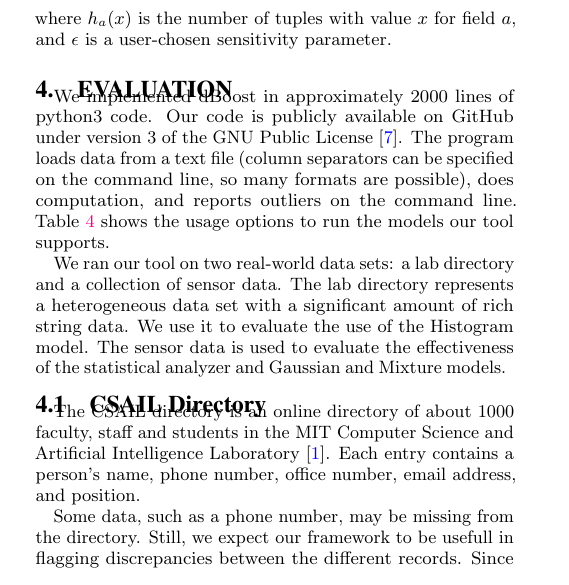
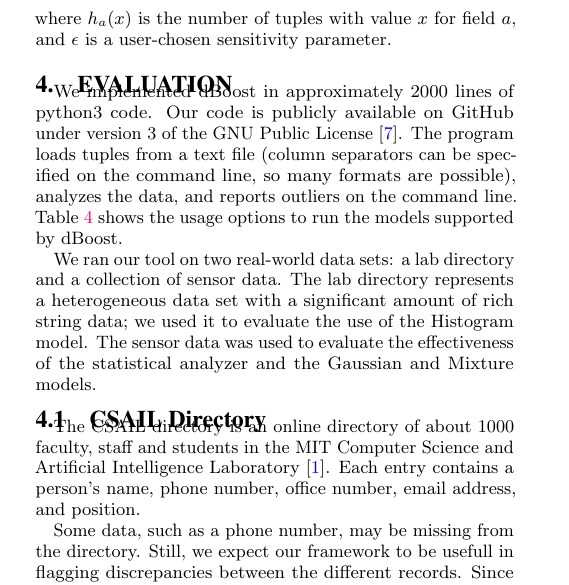
Before and after one commit to cpitclaudel/dBoost, a LaTeX document (paper/paper.tex, which reads paper/eval.tex): part of one column of page 4 of 7, cut so that both start at the same text. Compiled offline with pdfLaTeX.

Commit message:
Minor modifications

```diff
--- a/paper/eval.tex
+++ b/paper/eval.tex
@@ -2,8 +2,8 @@
 
 We implemented dBoost in approximately 2000 lines of python3 code.
 Our code is publicly available on GitHub under version 3 of the GNU Public License~\cite{github}.
-The program loads data from a text file (column separators can be specified on the command line, so many formats are possible), does computation, and reports outliers on the command line.
-Table~\ref{table:flags} shows the usage options to run the models our tool supports.
+The program loads tuples from a text file (column separators can be specified on the command line, so many formats are possible), analyzes the data, and reports outliers on the command line.
+Table~\ref{table:flags} shows the usage options to run the models supported by dBoost.
 
 \begin{table*}
 \label{table:flags}
@@ -24,7 +24,4 @@ Flag & Options & Explanation \\
 \end{tabular}
 \end{table*}
 
-We ran our tool on two real-world data sets: a lab directory and a collection of sensor data.
-The lab directory represents a heterogeneous data set with a significant amount of rich string data.
-We use it to evaluate the use of the Histogram model.
-The sensor data is used to evaluate the effectiveness of the statistical analyzer and Gaussian and Mixture models.
+We ran our tool on two real-world data sets: a lab directory and a collection of sensor data. The lab directory represents a heterogeneous data set with a significant amount of rich string data; we used it to evaluate the use of the Histogram model. The sensor data was used to evaluate the effectiveness of the statistical analyzer and the Gaussian and Mixture models.
```
